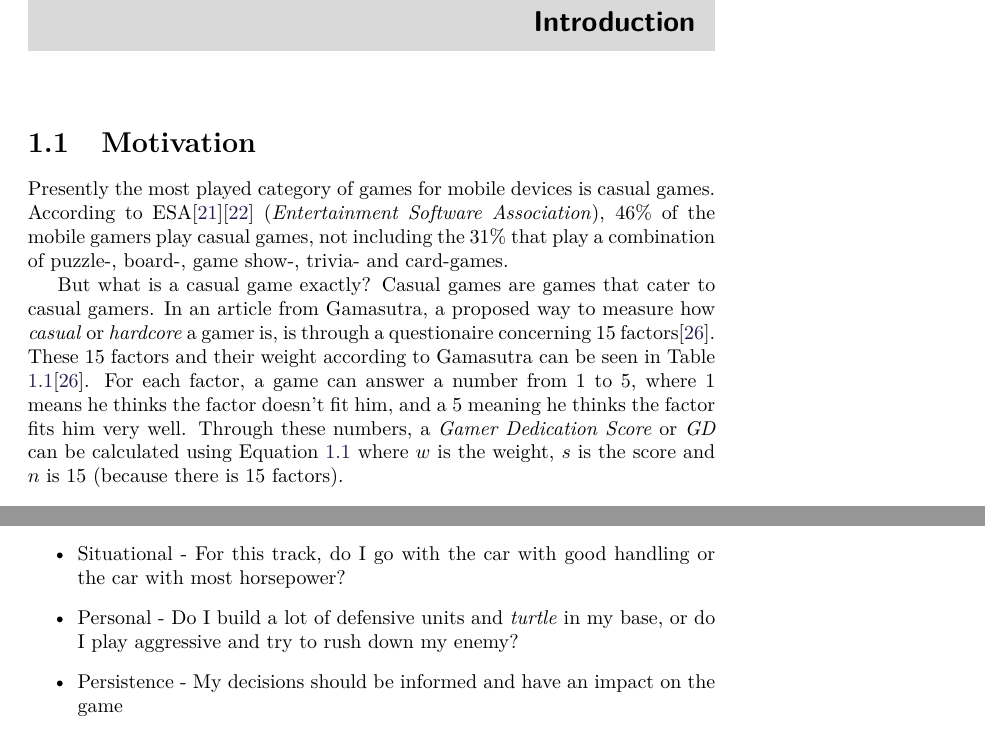
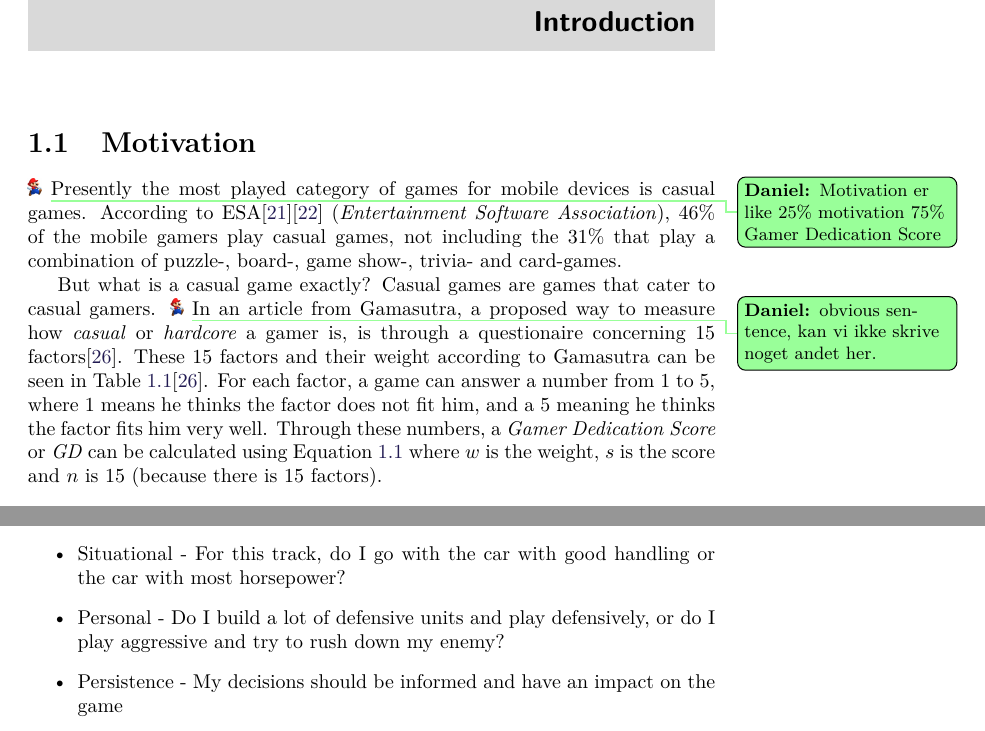
Before and after one commit to Bendername/sp802f15Report, a LaTeX thesis (Main.tex, which reads sections/gamedesign/makingthegamefun.tex, sections/introduction/motivation.tex): two parts of pages 11 and 15 of 65, joined at a grey line, cut so that both start at the same text. Compiled offline with pdfLaTeX.

Commit message:
Some HSD to the first chapter.

```diff
--- a/sections/gamedesign/makingthegamefun.tex
+++ b/sections/gamedesign/makingthegamefun.tex
@@ -4,7 +4,7 @@ Sid Meier describes four characteristics of interesting decisions:\cite{GDC2012}
 \begin{itemize}
 	\item Trade-offs - Do I buy this big sword, but spend a lot of gold doing so?
 	\item Situational - For this track, do I go with the car with good handling or the car with most horsepower?
-	\item Personal - Do I build a lot of defensive units and \textit{turtle} in my base, or do I play aggressive and try to rush down my enemy?
+	\item Personal - Do I build a lot of defensive units and play defensively, or do I play aggressive and try to rush down my enemy?
 	\item Persistence - My decisions should be informed and have an impact on the game
 \end{itemize}
 
--- a/sections/introduction/motivation.tex
+++ b/sections/introduction/motivation.tex
@@ -1,12 +1,12 @@
-\section{Motivation} \label{sec:motivation}
+\section{Motivation} \label{sec:motivation} \tododaniel{Motivation er like 25\% motivation 75\% Gamer Dedication Score}
 Presently the most played category of games for mobile devices is casual games.
 According to ESA\cite{ESA}\cite{ESApdf} (\textit{Entertainment Software Association}), 46\% of the mobile gamers play casual games, not including the 31\% that play a combination of puzzle-, board-, game show-, trivia- and card-games.
 
 But what is a casual game exactly?
-Casual games are games that cater to casual gamers.
+Casual games are games that cater to casual gamers.\tododaniel{obvious sentence, kan vi ikke skrive noget andet her.}
 In an article from Gamasutra, a proposed way to measure how \textit{casual} or \textit{hardcore} a gamer is, is through a questionaire concerning 15 factors\cite{casual_vs_hardcore}.
 These 15 factors and their weight according to Gamasutra can be seen in Table \ref{tab:gamerdedication}\cite{casual_vs_hardcore}.
-For each factor, a game can answer a number from 1 to 5, where 1 means he thinks the factor doesn't fit him, and a 5 meaning he thinks the factor fits him very well.
+For each factor, a game can answer a number from 1 to 5, where 1 means he thinks the factor does not fit him, and a 5 meaning he thinks the factor fits him very well.
 Through these numbers, a \emph{Gamer Dedication Score} or \emph{GD} can be calculated using Equation \ref{eq:GD} where $w$ is the weight, $s$ is the score and $n$ is 15 (because there is 15 factors).
 
 \begin{equation}\label{eq:GD}
```
Also changed, not shown: sections/gamedesign/makingthegamefun.tex (4 more changed lines).
